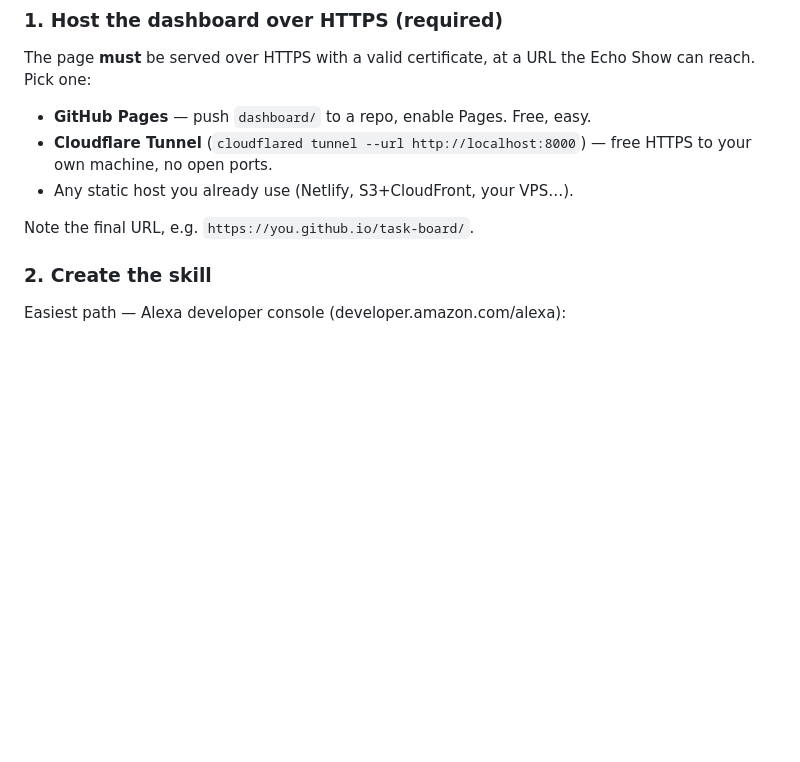
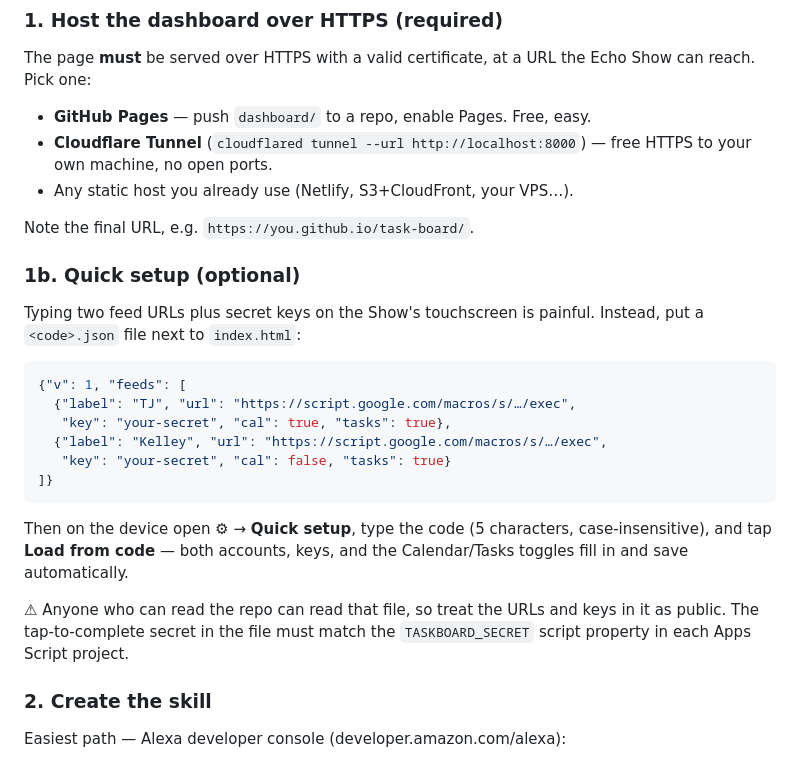
Before and after one commit to NefeshSoul/echo-show-dashboard, a Markdown page: README.md, the part around the change. Rendered like a GitHub page; blank space fills up the shorter version.

Commit message:
document quick-setup <code>.json flow

````diff
--- a/README.md
+++ b/README.md
@@ -38,6 +38,28 @@ the Echo Show can reach. Pick one:
 - Any static host you already use (Netlify, S3+CloudFront, your VPS…).
 
 Note the final URL, e.g. `https://you.github.io/task-board/`.
+
+### 1b. Quick setup (optional)
+
+Typing two feed URLs plus secret keys on the Show's touchscreen is painful.
+Instead, put a `<code>.json` file next to `index.html`:
+
+```json
+{"v": 1, "feeds": [
+  {"label": "TJ", "url": "https://script.google.com/macros/s/…/exec",
+   "key": "your-secret", "cal": true, "tasks": true},
+  {"label": "Kelley", "url": "https://script.google.com/macros/s/…/exec",
+   "key": "your-secret", "cal": false, "tasks": true}
+]}
+```
+
+Then on the device open ⚙ → **Quick setup**, type the code (5 characters,
+case-insensitive), and tap **Load from code** — both accounts, keys, and the
+Calendar/Tasks toggles fill in and save automatically.
+
+⚠ Anyone who can read the repo can read that file, so treat the URLs and keys
+in it as public. The tap-to-complete secret in the file must match the
+`TASKBOARD_SECRET` script property in each Apps Script project.
 
 ### 2. Create the skill
 
````
